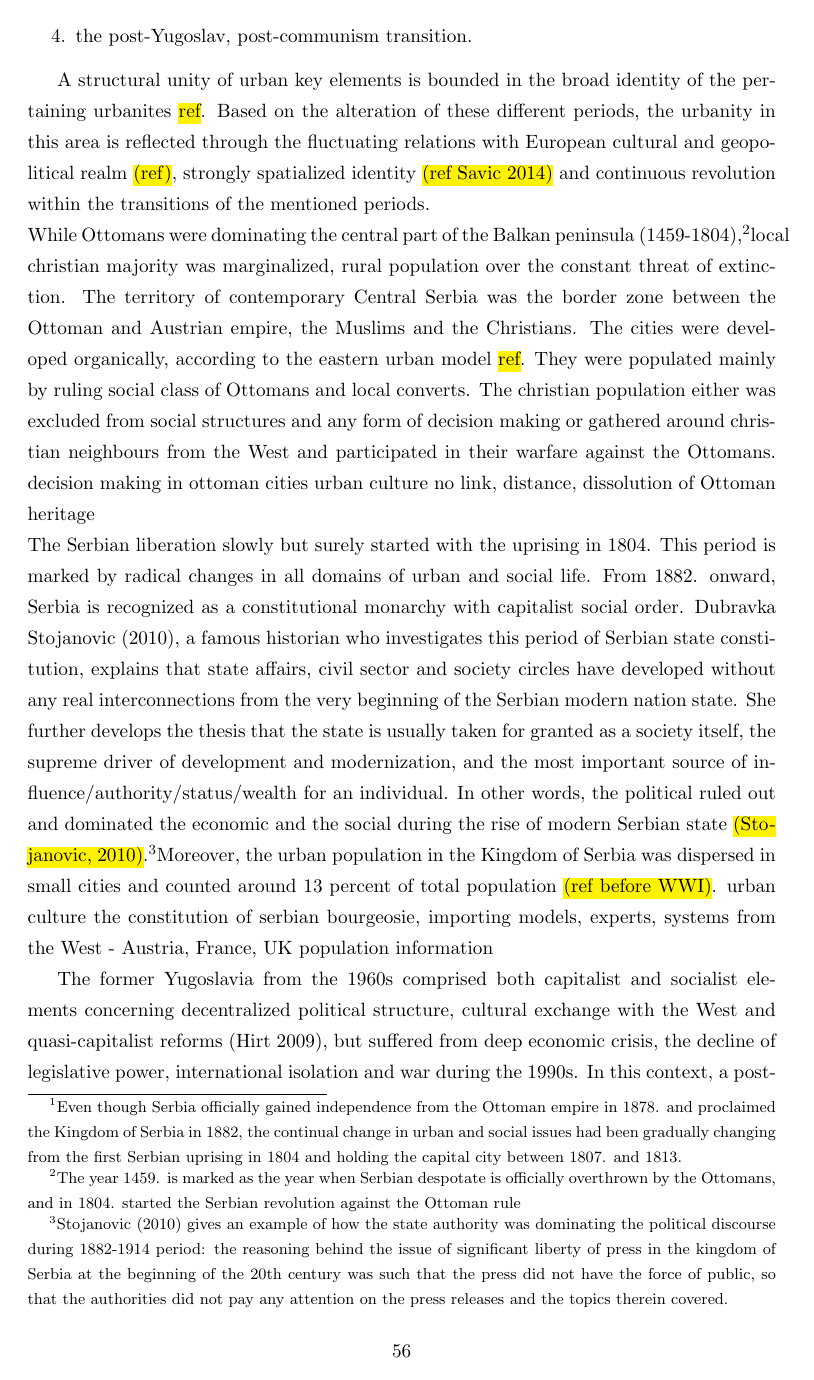
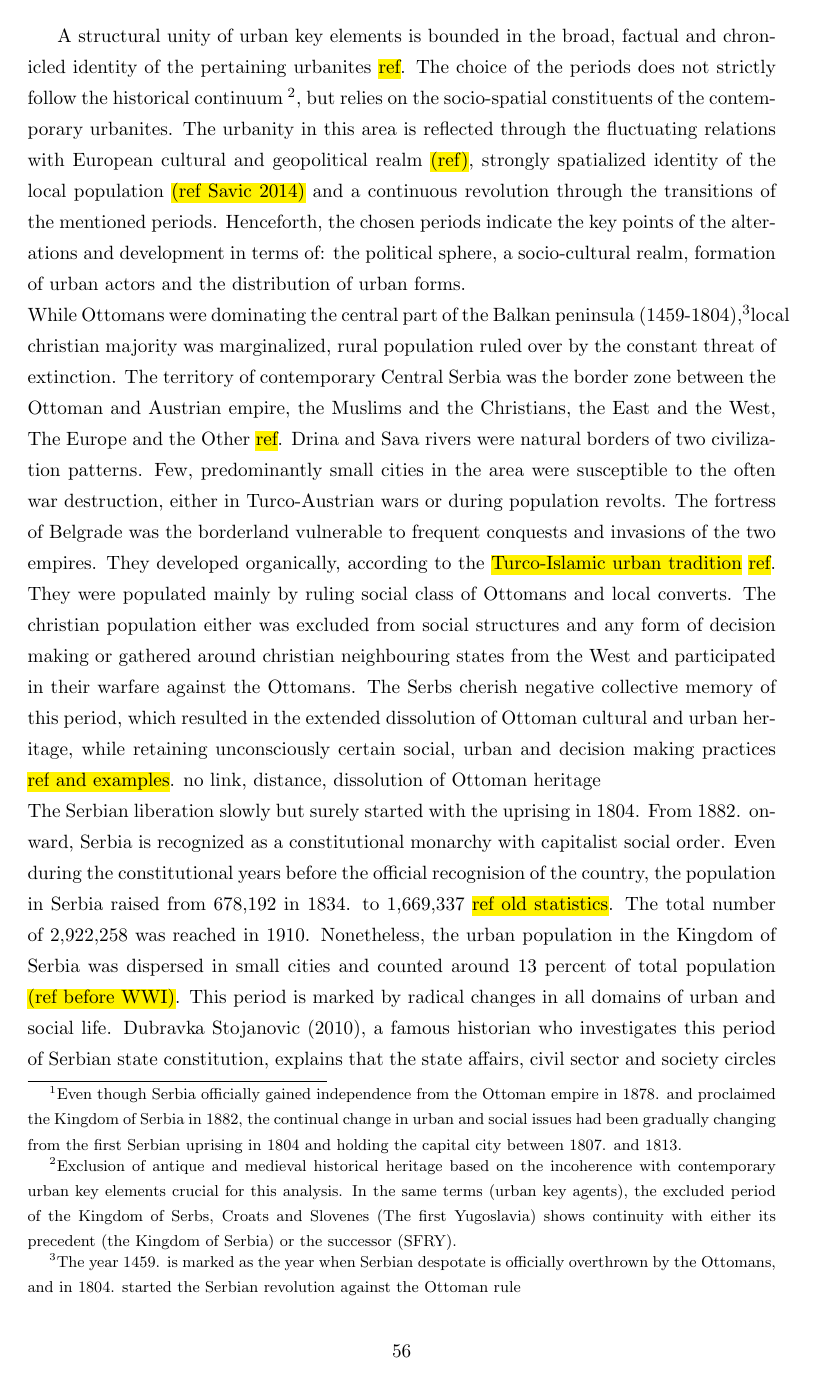
Before and after one commit to anturija/PhD-thesis, a LaTeX thesis (thesis outline.tex): page 66 of 105 before the commit and page 66 of 106 after it. Compiled offline with pdfLaTeX.

Commit message:
working on CH4 society and urban
ottoman and kingdom of serbia text

```diff
--- a/thesis outline.tex
+++ b/thesis outline.tex
@@ -892,19 +893,16 @@ Historically speaking, this chronological discourse on urbanity built upon the f
 
 \footnotetext{Even though Serbia officially gained independence from the Ottoman empire in 1878. and proclaimed the Kingdom of Serbia in 1882, the continual change in urban and social issues had been gradually changing from the first Serbian uprising in 1804 and holding the capital city between 1807. and 1813.}
 
-A structural unity of urban key elements is bounded in the broad identity of the pertaining urbanites \hl{ref}. Based on the alteration of these different periods, the urbanity in this area is reflected through the fluctuating relations with European cultural and geopolitical realm \hl{(ref)}, strongly spatialized identity \hl{(ref Savic 2014)} and continuous revolution within the transitions of the mentioned periods.
+A structural unity of urban key elements is bounded in the broad, factual and chronicled identity of the pertaining urbanites \hl{ref}. The choice of the periods does not strictly follow the historical continuum \footnotemark, but relies on the socio-spatial constituents of the contemporary urbanites. The urbanity in this area is reflected through the fluctuating relations with European cultural and geopolitical realm \hl{(ref)}, strongly spatialized identity of the local population \hl{(ref Savic 2014)} and a continuous revolution through the transitions of the mentioned periods. Henceforth, the chosen periods indicate the key points of the alterations and development in terms of: the political sphere, a socio-cultural realm, formation of urban actors and the distribution of urban forms.
+\footnotetext{Exclusion of antique and medieval historical heritage based on the incoherence with contemporary urban key elements crucial for this analysis. In the same terms (urban key agents), the excluded period of the Kingdom of Serbs, Croats and Slovenes (The first Yugoslavia) shows  continuity with either its precedent (the Kingdom of Serbia) or the successor (SFRY).}
 \\
-While Ottomans were dominating the central part of the Balkan peninsula (1459-1804),\footnotemark local christian majority was marginalized, rural population over the constant threat of extinction. The territory of contemporary Central Serbia was the border zone between the Ottoman and Austrian empire, the Muslims and the Christians. The cities were developed organically, according to the \added{eastern urban model} \hl{ref}. They were populated mainly by ruling social class of Ottomans and local converts. The christian population either was excluded from social structures and any form of decision making or gathered around christian neighbours from the West and participated in their warfare against the Ottomans.
-decision making in ottoman cities
-urban culture
+While Ottomans were dominating the central part of the Balkan peninsula (1459-1804),\footnotemark local christian majority was marginalized, rural population ruled over by the constant threat of extinction. The territory of contemporary Central Serbia was the border zone between the Ottoman and Austrian empire, the Muslims and the Christians, the East and the West, The Europe and the Other \hl{ref}. Drina and Sava rivers were natural borders of two civilization patterns. Few, predominantly small cities in the area were susceptible to the often war destruction, either in Turco-Austrian wars or during population revolts. The fortress of Belgrade was the borderland vulnerable to frequent conquests and invasions of the two empires.  They developed organically, according to the \hl{Turco-Islamic urban tradition} \hl{ref}. They were populated mainly by ruling social class of Ottomans and local converts. The christian population either was excluded from social structures and any form of decision making or gathered around christian neighbouring states from the West and participated in their warfare against the Ottomans. The Serbs cherish negative collective memory of this period, which resulted in the extended dissolution of Ottoman cultural and urban heritage, while retaining unconsciously certain social, urban and decision making practices \hl{ref and examples}.
+\deleted{urban culture}
 no link, distance, dissolution of Ottoman heritage
 \footnotetext{The year 1459. is marked as the year when Serbian despotate is officially overthrown by the Ottomans, and in 1804. started the Serbian revolution against the Ottoman rule}
 \\
-The Serbian liberation slowly but surely started with the uprising in 1804. This period is marked by radical changes in all domains of urban and social life. From 1882. onward, Serbia is recognized as a constitutional monarchy with capitalist social order. Dubravka Stojanovic (2010), a famous historian who investigates this period of Serbian state constitution, explains that state affairs, civil sector and society circles have developed without any real interconnections from the very beginning of the Serbian modern nation state. She further develops the thesis that the state is usually taken for granted as a society itself, the supreme driver of development and modernization, and the most important source of influence/authority/status/wealth for an individual. In other words, the political ruled out and dominated the economic and the social during the rise of modern Serbian state \hl{(Stojanovic, 2010)}.\footnotemark
-Moreover, the urban population in the Kingdom of Serbia was dispersed in small cities and counted around 13 percent of total population \hl{(ref before WWI)}.
-urban culture
-the constitution of serbian bourgeosie, importing models, experts, systems from the West - Austria, France, UK
-population information
+The Serbian liberation slowly but surely started with the uprising in 1804. From 1882. onward, Serbia is recognized as a constitutional monarchy with capitalist social order. Even during the constitutional years before the official recognision of the country, the population in Serbia raised from 678,192 in 1834. to 1,669,337 \hl{ref old statistics}. The total number of 2,922,258 was reached in 1910. Nonetheless, the urban population in the Kingdom of Serbia was dispersed in small cities and counted around 13 percent of total population \hl{(ref before WWI)}. This period is marked by radical changes in all domains of urban and social life.
+Dubravka Stojanovic (2010), a famous historian who investigates this period of Serbian state constitution, explains that the state affairs, civil sector and society circles have developed without any real interconnections from the very beginning of the Serbian modern nation state. She further develops the thesis that the state is usually taken for granted as a society itself, the supreme driver of development and modernization, and the most important source of influence/authority/status/wealth for an individual. In other words, the political ruled out and dominated the economic and the social during the rise of modern Serbian state \hl{(Stojanovic, 2010)}.\footnotemark
+However, the Kingdom of Serbia was slowly gaining its status in the European realm, forming close ties with European centers either by educating professional staff there or by importing models, systems and structures from the West \hl{ref}. This phase had been also crucial for the foundation of Serbian elite circles and a modest emergence of local bourgeosie and aristocracy based principally in the capital.
 \footnotetext{Stojanovic (2010) gives an example of how the state authority was dominating the political discourse during 1882-1914 period: the reasoning behind the issue of significant liberty of press in the kingdom of Serbia at the beginning of the 20th century was such that the press did not have the force of public, so that the authorities did not pay any attention on the press releases and the topics therein covered.}
 
-The former Yugoslavia from the 1960s comprised both capitalist and socialist elements concerning decentralized political structure, cultural exchange with the West and quasi-capitalist reforms (Hirt 2009), but suffered from deep economic crisis, the decline of legislative power, international isolation and war during the 1990s. In this context, a post-socialist urban environment in Belgrade could be exploited as a laboratory for changes that has emerged in reaction to the extreme economic, political and cultural condition-changes (Nedović-Budić 2001). The purpose of the case study used in this research is to build an urban development model that accurately describes and illustrates such a context and to use it for broader interpretations and demystification of modern global cities.
```
Also changed, not shown: thesis outline.pdf, thesis outline.tex (22 more changed lines), 6 other files.
